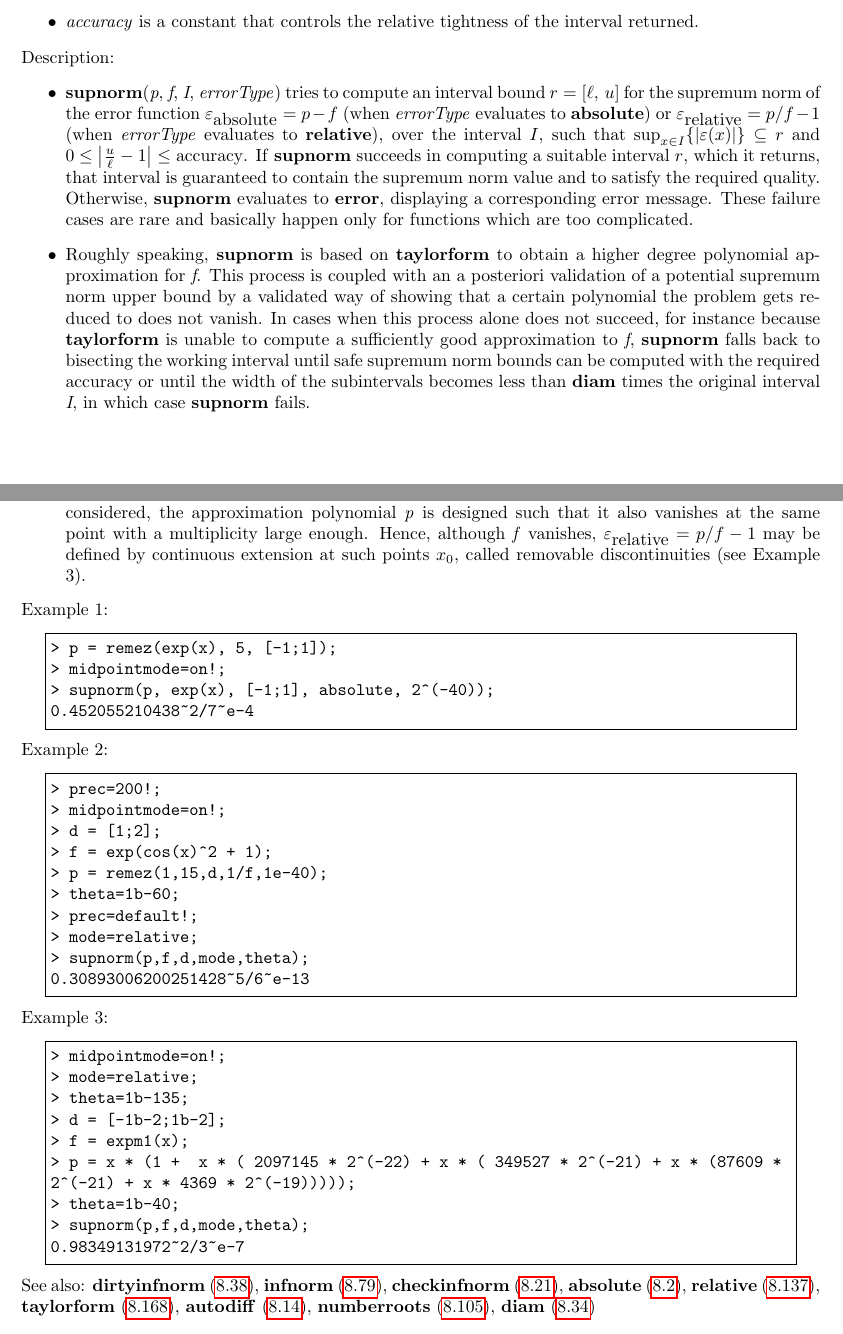
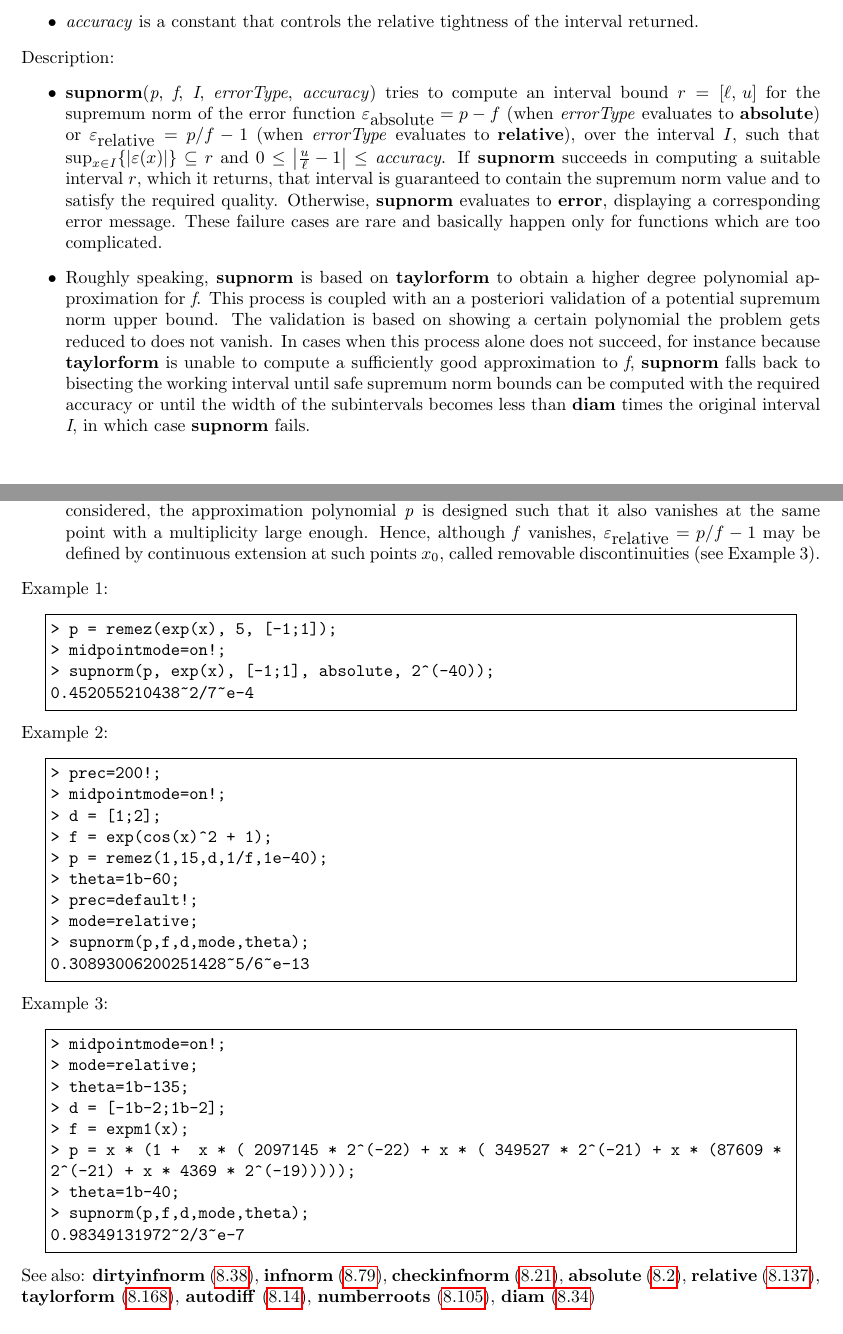
Before and after one commit to cartazio/sollya, a LaTeX document (doc/sollya.tex, which reads doc/supnorm.tex): two parts of pages 154 and 155 of 169, joined at a grey line, cut so that both start at the same text. Compiled offline with pdfLaTeX.

Commit message:
Reworked the doc on supnorm again a little bit
This commit was extracted from SVN r1294.

git-svn-id: svn://scm.gforge.inria.fr/svn/sollya/trunk@1294 af37bc7e-59aa-4313-bbaf-7d19c0032f32

```diff
--- a/doc/supnorm.tex
+++ b/doc/supnorm.tex
@@ -16,11 +16,11 @@ Parameters:
 \end{itemize}
 \noindent Description: \begin{itemize}
 
-\item \textbf{supnorm}(\emph{p}, \emph{f}, \emph{I}, \emph{errorType}) tries to compute an interval
+\item \textbf{supnorm}(\emph{p}, \emph{f}, \emph{I}, \emph{errorType}, \emph{accuracy}) tries to compute an interval
    bound $r = [\ell,\,u]$ for the supremum norm of the error function $\varepsilon_{\textrm{absolute}}=p-f$
    (when \emph{errorType} evaluates to \textbf{absolute}) or $\varepsilon_{\textrm{relative}}=p/f-1$
    (when \emph{errorType} evaluates to \textbf{relative}), over the interval $I$,
-   such that $\sup_{x \in I} \{|\varepsilon(x)|\}\subseteq r$ and $0 \le \left \vert\frac{u}{\ell} - 1 \right \vert \le {\textrm{accuracy}}$.
+   such that $\sup_{x \in I} \{|\varepsilon(x)|\}\subseteq r$ and $0 \le \left \vert\frac{u}{\ell} - 1 \right \vert \le$ \emph{accuracy}.
    If \textbf{supnorm} succeeds in computing a suitable interval $r$, which it returns,
    that interval is guaranteed to contain the supremum norm value and to satisfy the
    required quality. Otherwise, \textbf{supnorm} evaluates to \textbf{error}, displaying
@@ -29,8 +29,8 @@ Parameters:
 
 \item Roughly speaking, \textbf{supnorm} is based on \textbf{taylorform} to obtain a higher
    degree polynomial approximation for \emph{f}. This process is coupled with
-   an a posteriori validation of a potential supremum norm upper bound by
-   a validated way of showing that a certain polynomial the problem gets
+   an a posteriori validation of a potential supremum norm upper bound.
+   The validation is based on showing a certain polynomial the problem gets
    reduced to does not vanish. In cases when this process alone does not
    succeed, for instance because \textbf{taylorform} is unable to compute a
    sufficiently good approximation to \emph{f}, \textbf{supnorm} falls back to
@@ -57,7 +57,7 @@ Parameters:
    enough. Hence, although \emph{f} vanishes,
    $\varepsilon_{\textrm{relative}}=p/f-1$ may be
    defined by continuous extension at such points $x_0$, called
-   removable discontinuities (see Example $3$).
+   removable discontinuities (see Example~$3$).
 \end{itemize}
 \noindent Example 1:
 \begin{center}\begin{minipage}{15cm}\begin{Verbatim}[frame=single]
```
Also changed, not shown: doc/sollya.pdf, 2 other files.
